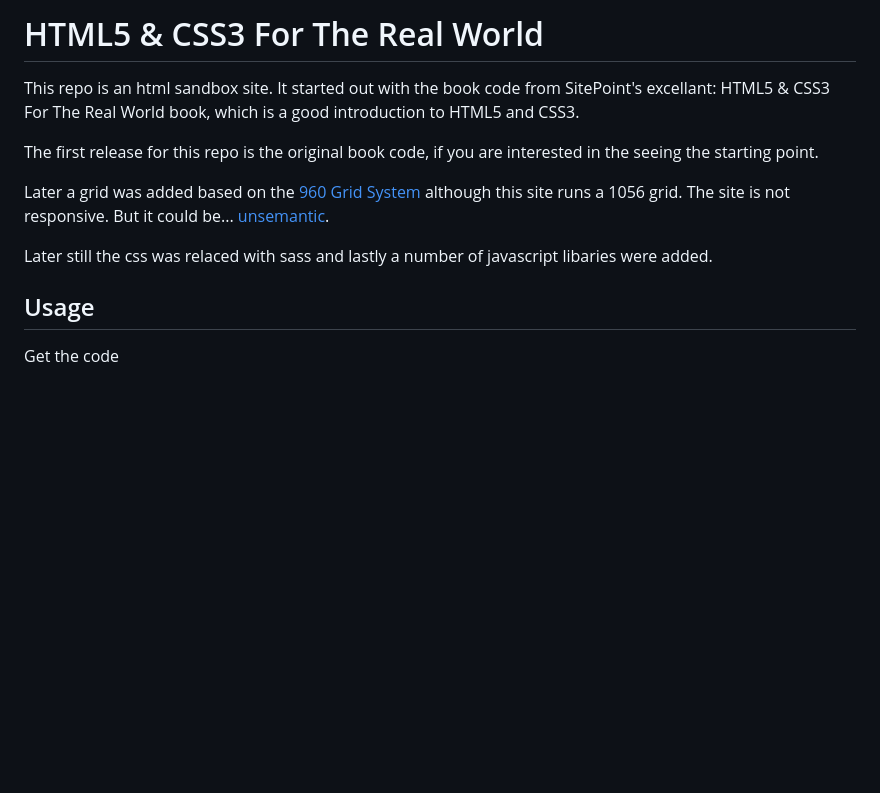
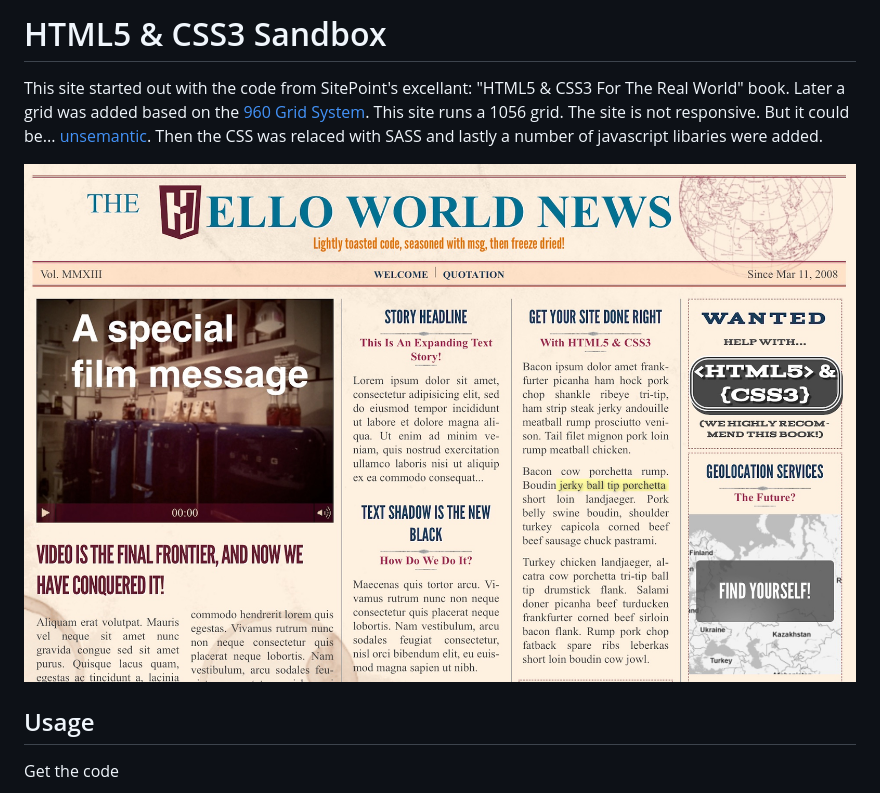
Before and after one commit to smerth/html5-css3-in-the-real-world, a Markdown page: readme.md, the part around the change. GitHub-like rendering; pictures changed too: Screenshot.jpg (added); blank space fills up the shorter version.

Commit message:
Added Screenshot edit to readme

```diff
--- a/readme.md
+++ b/readme.md
@@ -1,12 +1,8 @@
-# HTML5 & CSS3 For The Real World
+# HTML5 & CSS3 Sandbox
 
-This repo is an html sandbox site. It started out with the book code from SitePoint's excellant: HTML5 & CSS3 For The Real World book, which is a good introduction to HTML5 and CSS3.
+This site started out with the code from SitePoint's excellant: "HTML5 & CSS3 For The Real World" book. Later a grid was added based on the [960 Grid System](http://960.gs/). This site runs a 1056 grid.  The site is not responsive.  But it could be... [unsemantic](http://unsemantic.com). Then the CSS was relaced with SASS and lastly a number of javascript libaries were added.
 
-The first release for this repo is the original book code, if you are interested in the seeing the starting point.
-
-Later a grid was added based on the [960 Grid System](http://960.gs/) although this site runs a 1056 grid.  The site is not responsive.  But it could be... [unsemantic](http://unsemantic.com).
-
-Later still the css was relaced with sass and lastly a number of javascript libaries were added.
+![App Screenshot](Screenshot.jpg)
 
 ## Usage
 
```
